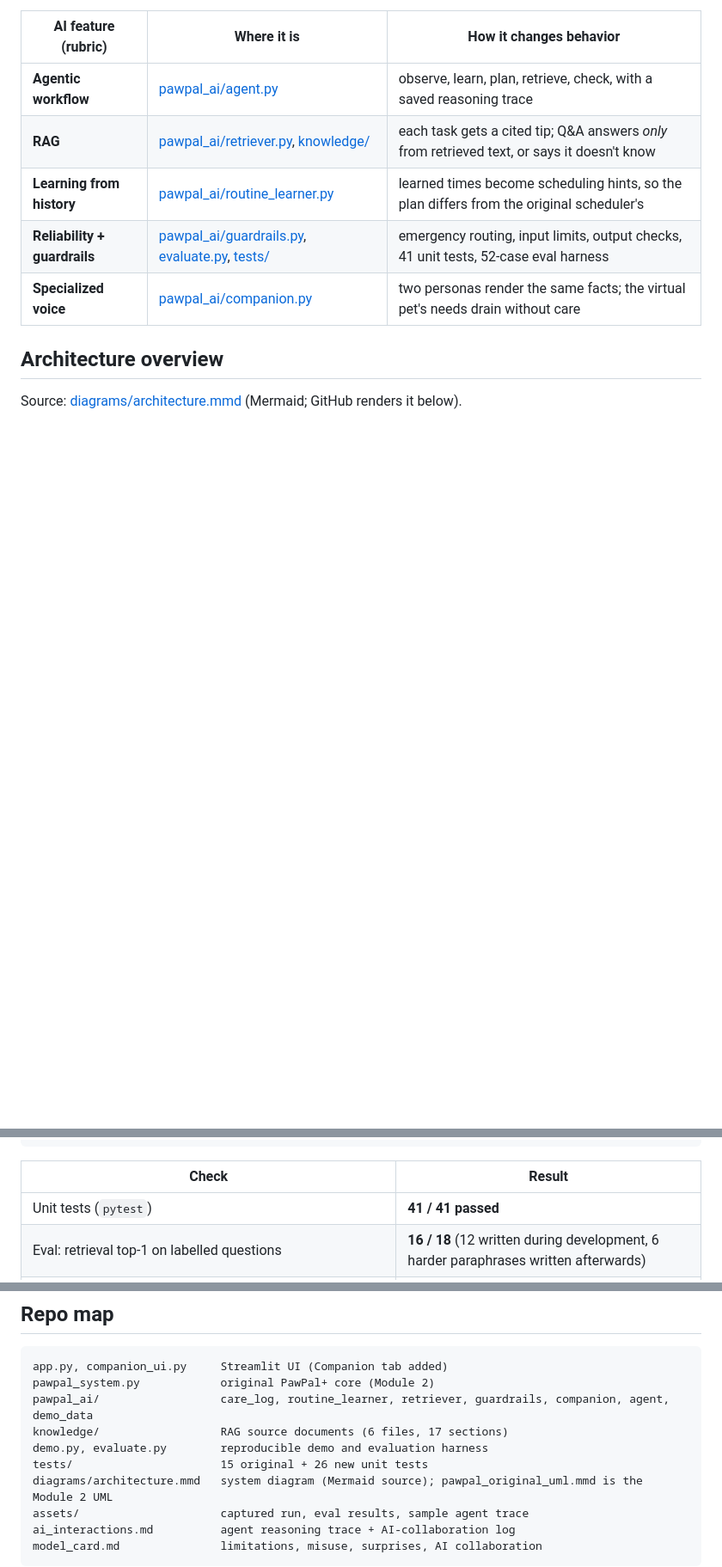
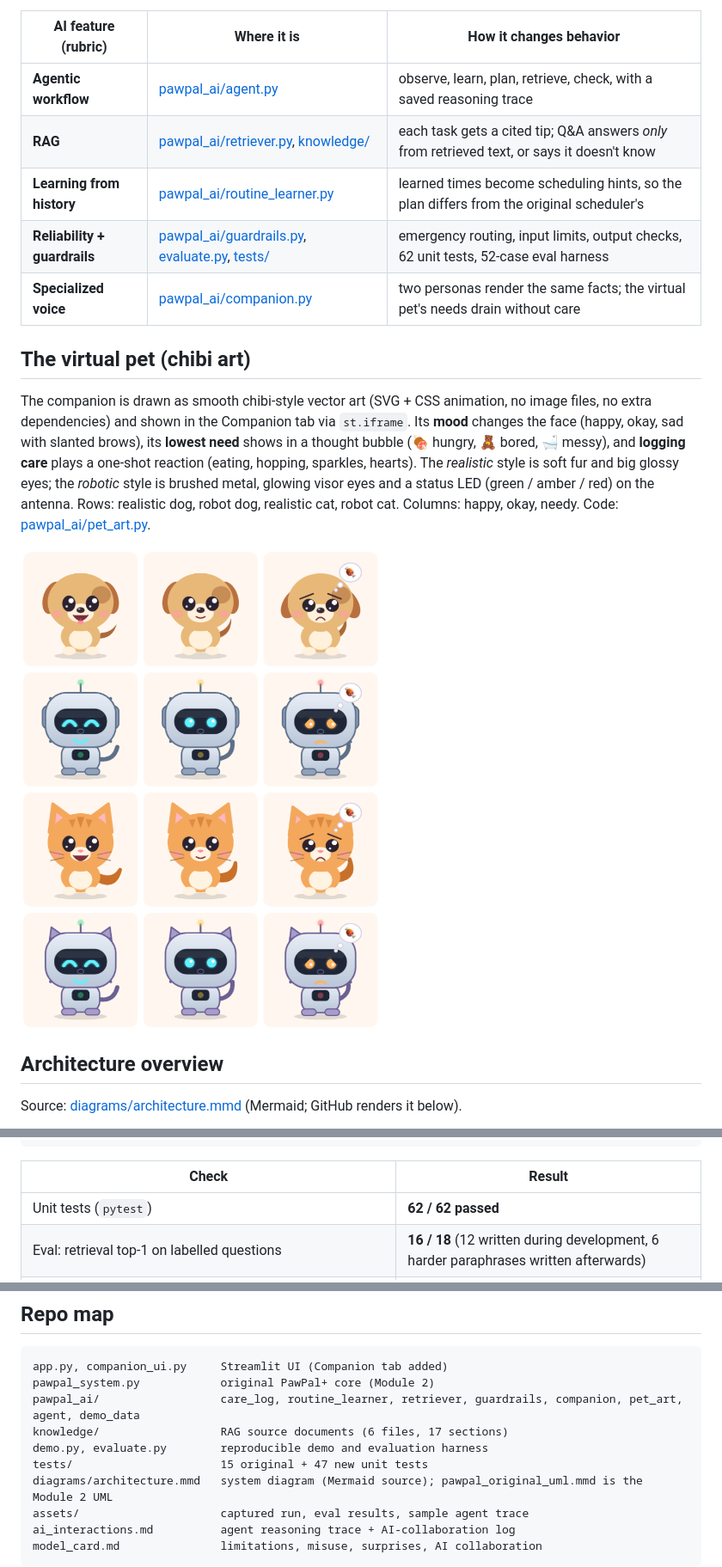
Before and after one commit to KJhenelle/applied-ai-system-project, a Markdown page: README.md, 3 parts joined by grey strips. Shown at 86% size. Rendered like a GitHub page; pictures changed too: assets/companion_gallery.png (added); blank space fills up the shorter version.

Commit message:
Add animated chibi SVG companion art (realistic and robotic) with mood, need bubble and care reactions

````diff
--- a/README.md
+++ b/README.md
@@ -19,8 +19,20 @@ questions using a **cited knowledge base**. It runs fully offline with no API ke
 | **Agentic workflow** | [pawpal_ai/agent.py](pawpal_ai/agent.py) | observe, learn, plan, retrieve, check, with a saved reasoning trace |
 | **RAG** | [pawpal_ai/retriever.py](pawpal_ai/retriever.py), [knowledge/](knowledge/) | each task gets a cited tip; Q&A answers *only* from retrieved text, or says it doesn't know |
 | **Learning from history** | [pawpal_ai/routine_learner.py](pawpal_ai/routine_learner.py) | learned times become scheduling hints, so the plan differs from the original scheduler's |
-| **Reliability + guardrails** | [pawpal_ai/guardrails.py](pawpal_ai/guardrails.py), [evaluate.py](evaluate.py), [tests/](tests/) | emergency routing, input limits, output checks, 41 unit tests, 52-case eval harness |
+| **Reliability + guardrails** | [pawpal_ai/guardrails.py](pawpal_ai/guardrails.py), [evaluate.py](evaluate.py), [tests/](tests/) | emergency routing, input limits, output checks, 62 unit tests, 52-case eval harness |
 | **Specialized voice** | [pawpal_ai/companion.py](pawpal_ai/companion.py) | two personas render the same facts; the virtual pet's needs drain without care |
+
+## The virtual pet (chibi art)
+
+The companion is drawn as smooth chibi-style vector art (SVG + CSS animation, no image files, no
+extra dependencies) and shown in the Companion tab via `st.iframe`. Its **mood** changes the face (happy,
+okay, sad with slanted brows), its **lowest need** shows in a thought bubble (🍖 hungry, 🧸 bored, 🛁 messy),
+and **logging care** plays a one-shot reaction (eating, hopping, sparkles, hearts). The *realistic* style
+is soft fur and big glossy eyes; the *robotic* style is brushed metal, glowing visor eyes and a status LED
+(green / amber / red) on the antenna. Rows: realistic dog, robot dog, realistic cat, robot cat. Columns:
+happy, okay, needy. Code: [pawpal_ai/pet_art.py](pawpal_ai/pet_art.py).
+
+![Companion gallery](assets/companion_gallery.png)
 
 ## Architecture overview
 
@@ -195,7 +207,7 @@ TOTAL      50/52 passed (96%)
 
 | Check | Result |
 |---|---|
-| Unit tests (`pytest`) | **41 / 41 passed** |
+| Unit tests (`pytest`) | **62 / 62 passed** |
 | Eval: retrieval top-1 on labelled questions | **16 / 18** (12 written during development, 6 harder paraphrases written afterwards) |
 | Eval: routine learner (recovers true time, detects two meals, low confidence on thin or noisy data) | 5 / 5 |
 | Eval: guardrails (empty, oversize, emergency, off-topic, normal) | 9 / 9 |
@@ -247,10 +259,10 @@ something else. The full responsible-AI reflection (limitations, misuse, AI coll
 ```
 app.py, companion_ui.py     Streamlit UI (Companion tab added)
 pawpal_system.py            original PawPal+ core (Module 2)
-pawpal_ai/                  care_log, routine_learner, retriever, guardrails, companion, agent, demo_data
+pawpal_ai/                  care_log, routine_learner, retriever, guardrails, companion, pet_art, agent, demo_data
 knowledge/                  RAG source documents (6 files, 17 sections)
 demo.py, evaluate.py        reproducible demo and evaluation harness
-tests/                      15 original + 26 new unit tests
+tests/                      15 original + 47 new unit tests
 diagrams/architecture.mmd   system diagram (Mermaid source); pawpal_original_uml.mmd is the Module 2 UML
 assets/                     captured run, eval results, sample agent trace
 ai_interactions.md          agent reasoning trace + AI-collaboration log
````
Also changed, not shown: other parts of README.md (+1 -1 lines), 4 other files.
